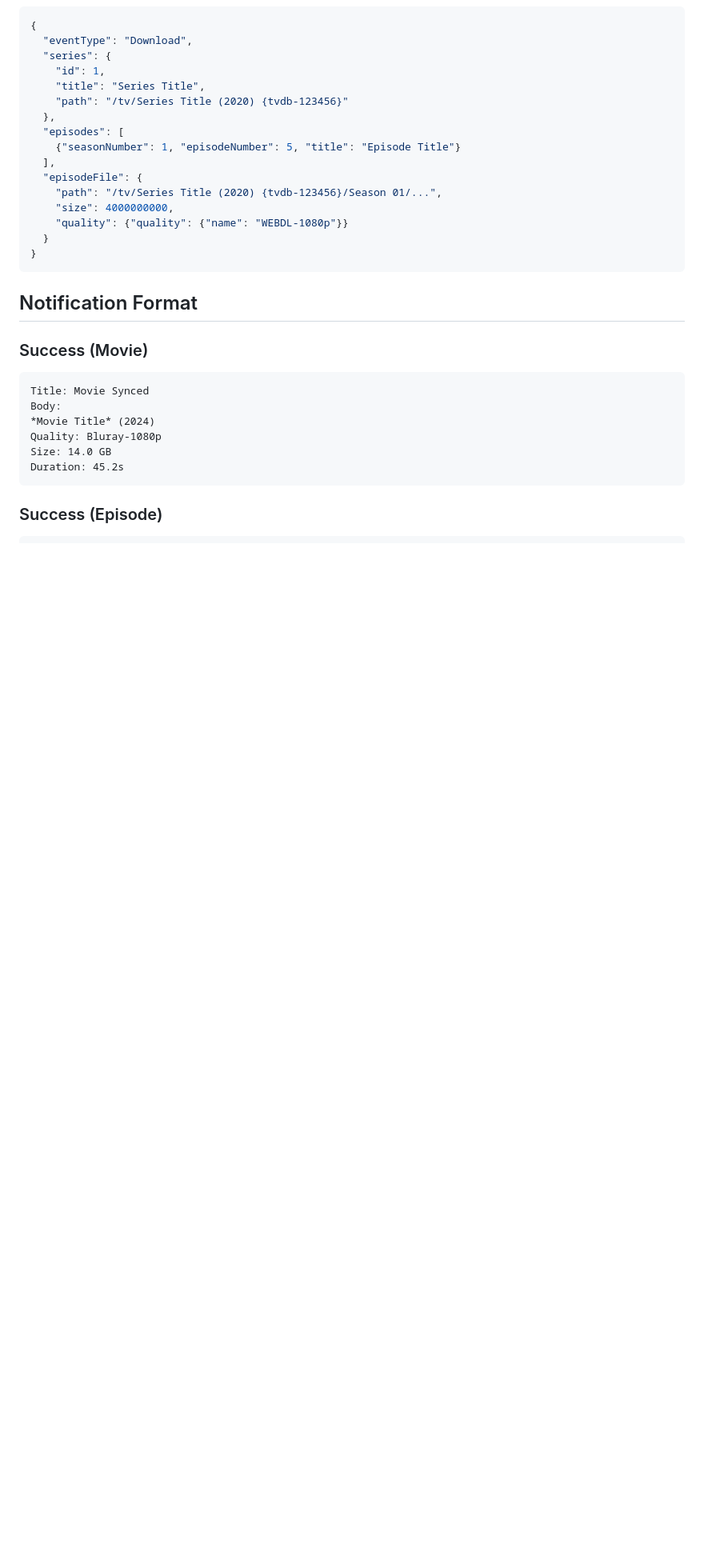
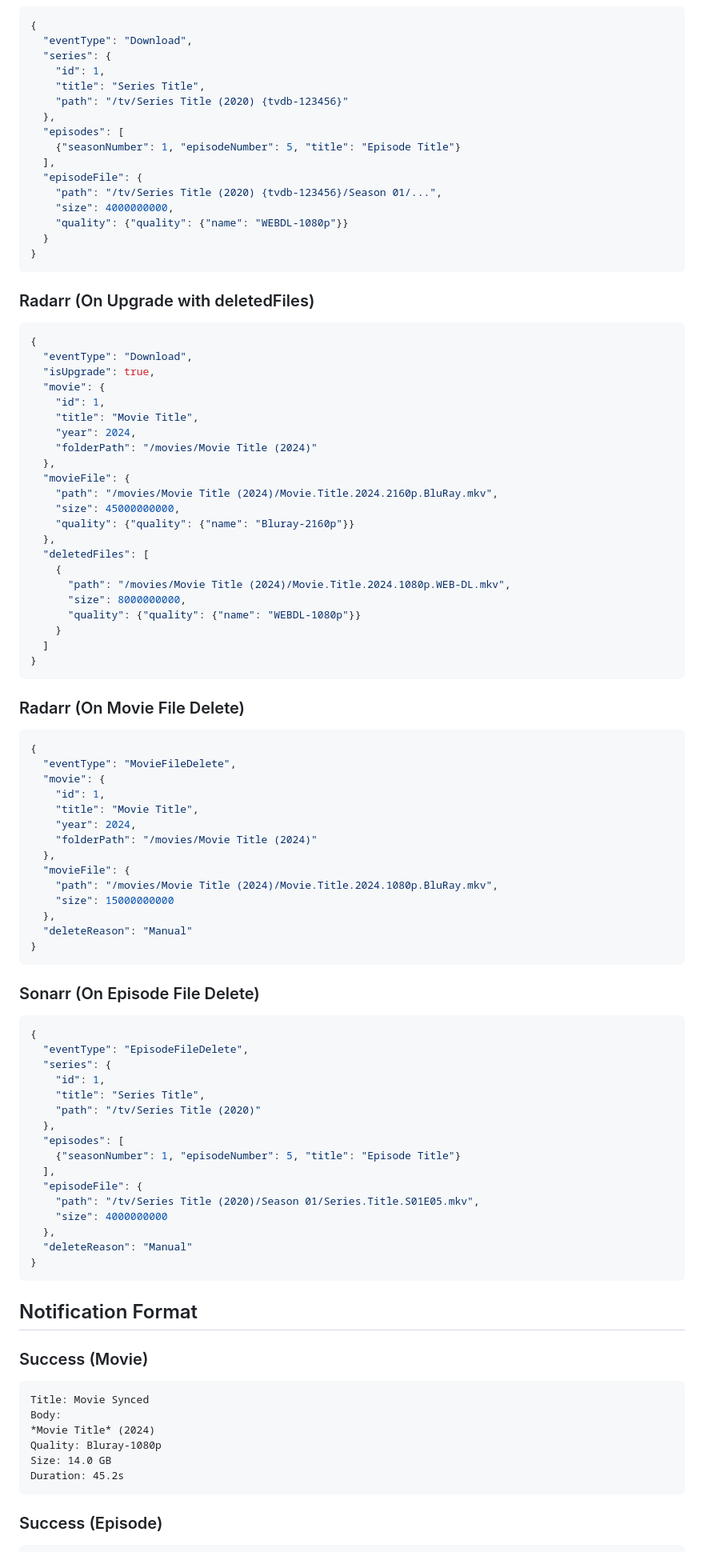
Before and after one commit to Ramses26/mother, a Markdown page: services/sync-webhook/README.md, the part around one of its changes. Shown at 80% size. Rendered like a GitHub page; blank space fills up the shorter version.

````diff
--- a/services/sync-webhook/README.md
+++ b/services/sync-webhook/README.md
@@ -283,6 +296,70 @@ volumes:
     "size": 4000000000,
     "quality": {"quality": {"name": "WEBDL-1080p"}}
   }
+}
+```
+
+### Radarr (On Upgrade with deletedFiles)
+```json
+{
+  "eventType": "Download",
+  "isUpgrade": true,
+  "movie": {
+    "id": 1,
+    "title": "Movie Title",
+    "year": 2024,
+    "folderPath": "/movies/Movie Title (2024)"
+  },
+  "movieFile": {
+    "path": "/movies/Movie Title (2024)/Movie.Title.2024.2160p.BluRay.mkv",
+    "size": 45000000000,
+    "quality": {"quality": {"name": "Bluray-2160p"}}
+  },
+  "deletedFiles": [
+    {
+      "path": "/movies/Movie Title (2024)/Movie.Title.2024.1080p.WEB-DL.mkv",
+      "size": 8000000000,
+      "quality": {"quality": {"name": "WEBDL-1080p"}}
+    }
+  ]
+}
+```
+
+### Radarr (On Movie File Delete)
+```json
+{
+  "eventType": "MovieFileDelete",
+  "movie": {
+    "id": 1,
+    "title": "Movie Title",
+    "year": 2024,
+    "folderPath": "/movies/Movie Title (2024)"
+  },
+  "movieFile": {
+    "path": "/movies/Movie Title (2024)/Movie.Title.2024.1080p.BluRay.mkv",
+    "size": 15000000000
+  },
+  "deleteReason": "Manual"
+}
+```
+
+### Sonarr (On Episode File Delete)
+```json
+{
+  "eventType": "EpisodeFileDelete",
+  "series": {
+    "id": 1,
+    "title": "Series Title",
+    "path": "/tv/Series Title (2020)"
+  },
+  "episodes": [
+    {"seasonNumber": 1, "episodeNumber": 5, "title": "Episode Title"}
+  ],
+  "episodeFile": {
+    "path": "/tv/Series Title (2020)/Season 01/Series.Title.S01E05.mkv",
+    "size": 4000000000
+  },
+  "deleteReason": "Manual"
 }
 ```
 
````
Also changed, not shown: other parts of services/sync-webhook/README.md (+24 -7 lines), docs/SYNC_WEBHOOK_V2_PLAN.md (+21 -0 lines).
